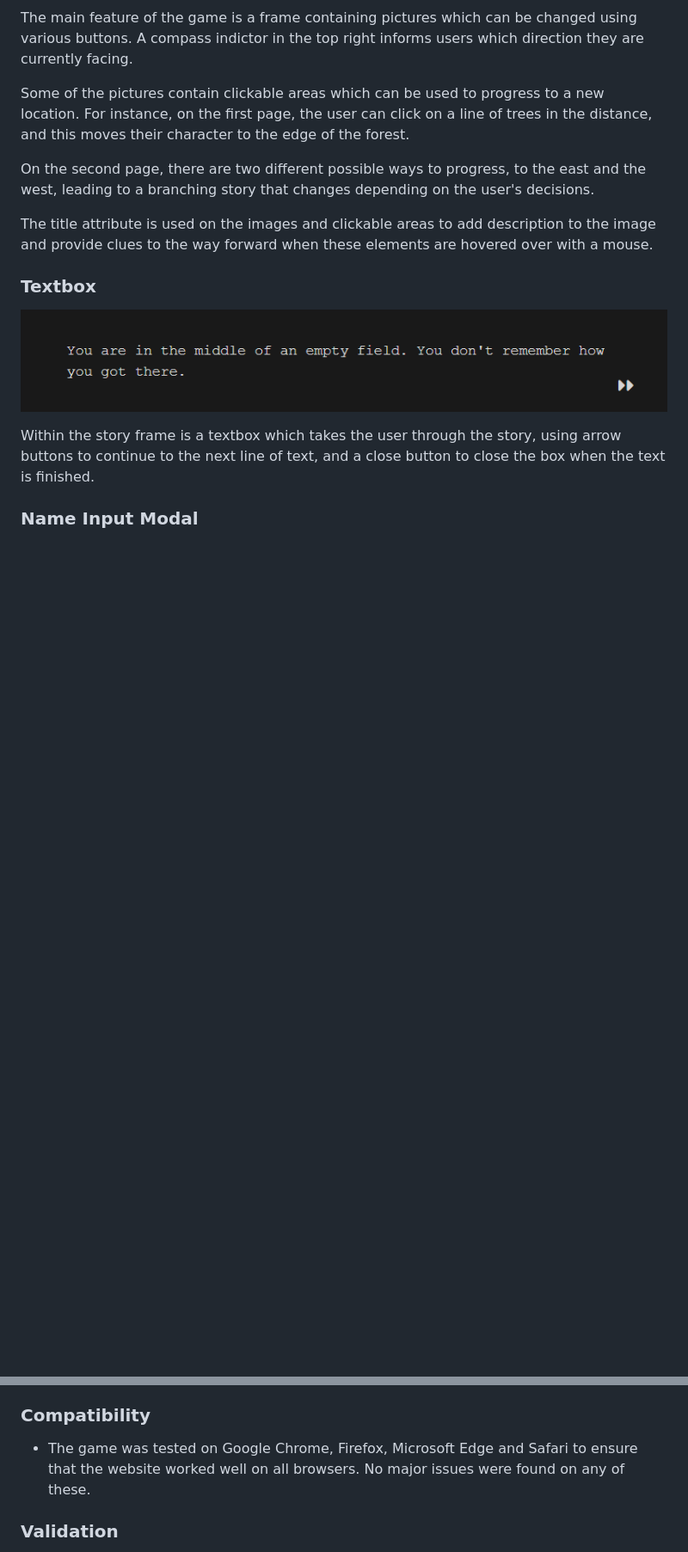
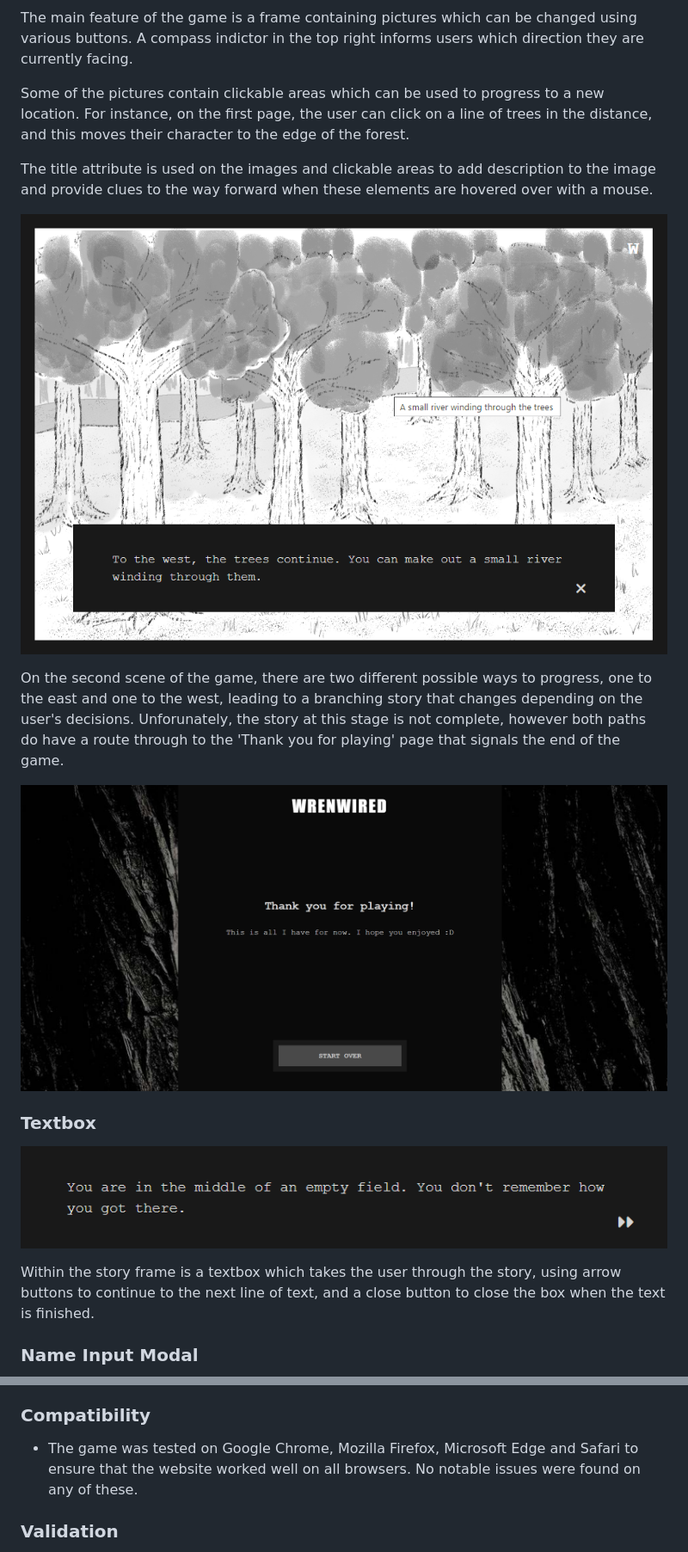
Before and after one commit to mlgranger540/wrenwired, a Markdown page: README.md, 2 parts joined by grey strips. Shown: that part at 86% size. GitHub-like rendering; pictures changed too: assets/docs/readme-images/thanks-for-playing.png (added), assets/docs/readme-images/title-hover.png (added); blank space fills up the shorter version.

Commit message:
Update to README + add further screenshots

```diff
--- a/README.md
+++ b/README.md
@@ -34,9 +70,13 @@ The main feature of the game is a frame containing pictures which can be changed
 
 Some of the pictures contain clickable areas which can be used to progress to a new location. For instance, on the first page, the user can click on a line of trees in the distance, and this moves their character to the edge of the forest.
 
-On the second page, there are two different possible ways to progress, to the east and the west, leading to a branching story that changes depending on the user's decisions.
+The title attribute is used on the images and clickable areas to add description to the image and provide clues to the way forward when these elements are hovered over with a mouse.
 
-The title attribute is used on the images and clickable areas to add description to the image and provide clues to the way forward when these elements are hovered over with a mouse.
+![Title Hover](assets/docs/readme-images/title-hover.png)
+
+On the second scene of the game, there are two different possible ways to progress, one to the east and one to the west, leading to a branching story that changes depending on the user's decisions. Unforunately, the story at this stage is not complete, however both paths do have a route through to the 'Thank you for playing' page that signals the end of the game.
+
+![Thanks for Playing Page](assets/docs/readme-images/thanks-for-playing.png)
 
 ### Textbox
 
@@ -143,7 +165,7 @@ My project was thoroughly tested throughout the development process by both myse
 
 ### Compatibility
 
-- The game was tested on Google Chrome, Firefox, Microsoft Edge and Safari to ensure that the website worked well on all browsers. No major issues were found on any of these.
+- The game was tested on Google Chrome, Mozilla Firefox, Microsoft Edge and Safari to ensure that the website worked well on all browsers. No notable issues were found on any of these.
 
 ### Validation
 
```
Also changed, not shown: other parts of README.md (+39 -21 lines).
